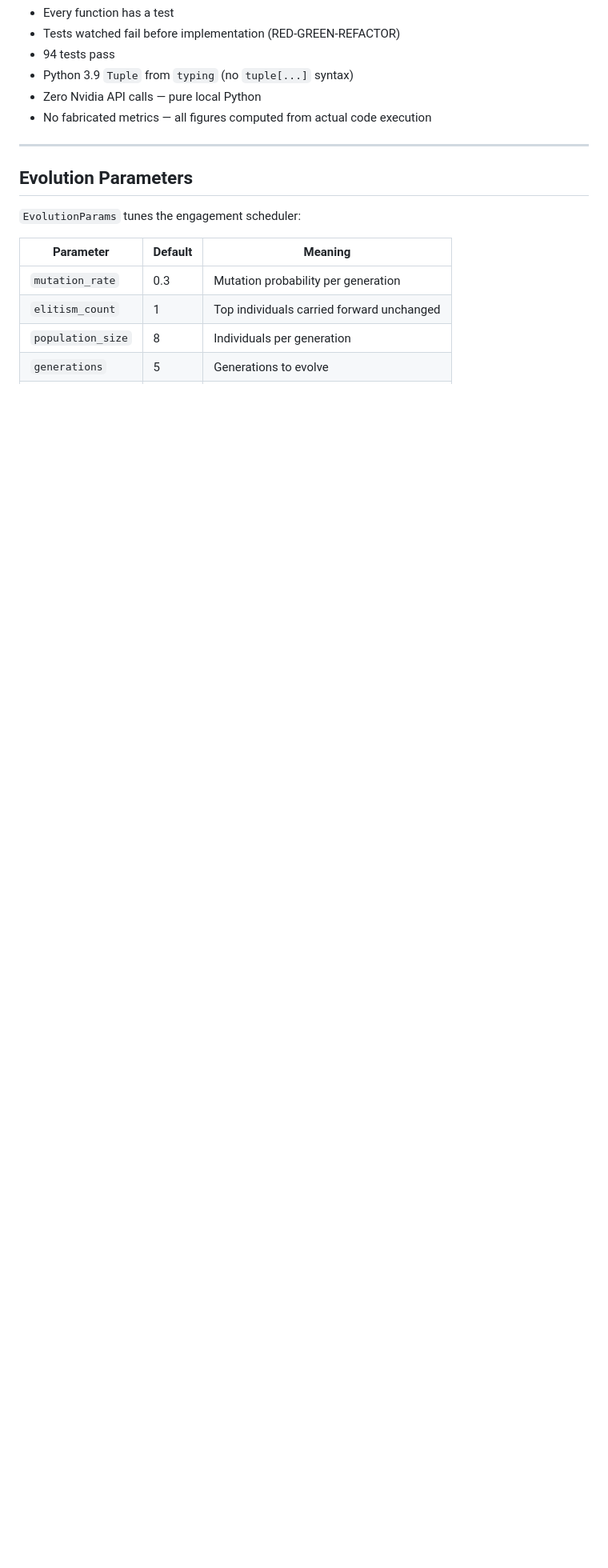
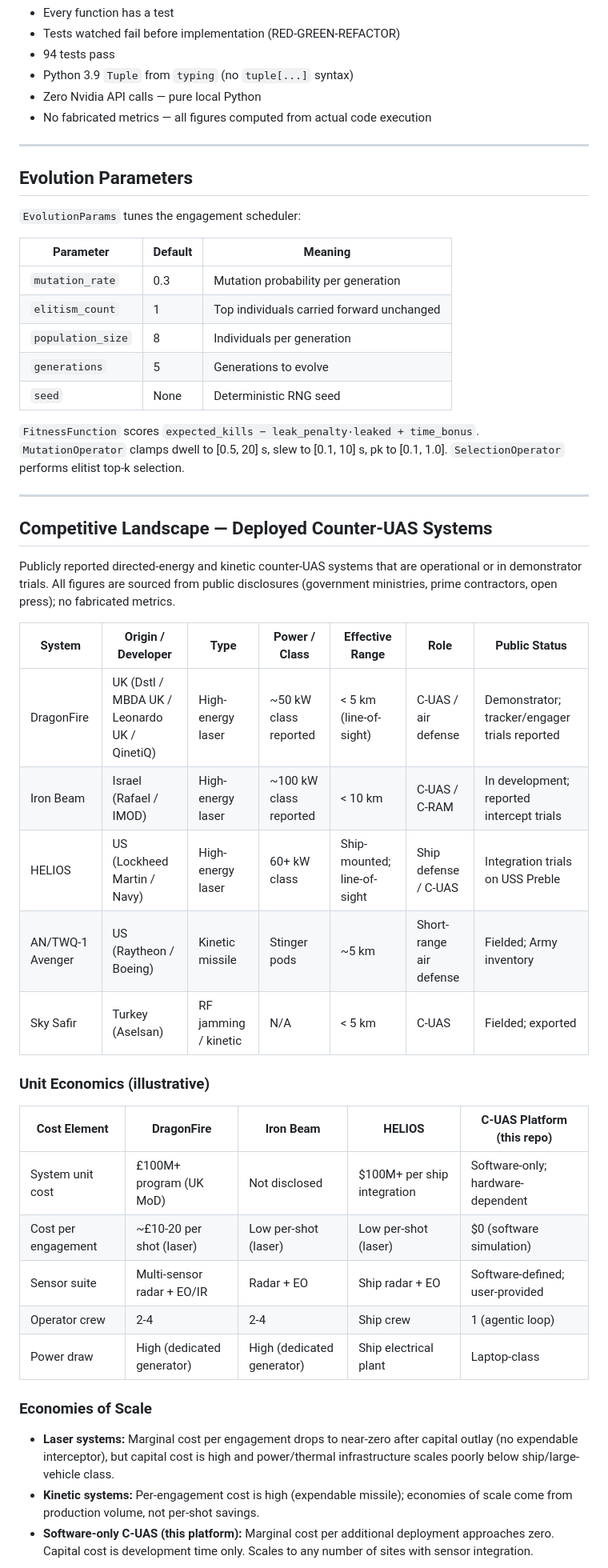
Before and after one commit to AAH20/Apex_C-UAS, a Markdown page: README.md, the part around one of its changes. Shown at 80% size. Rendered like a GitHub page; blank space fills up the shorter version.

```diff
--- a/README.md
+++ b/README.md
@@ -233,3 +233,37 @@ pytest evals/test_deep_eval.py -v
 | `elitism_count` | 1 | Top individuals carried forward unchanged |
 | `population_size` | 8 | Individuals per generation |
 | `generations` | 5 | Generations to evolve |
+|`seed` | None | Deterministic RNG seed |
+
+`FitnessFunction` scores `expected_kills − leak_penalty·leaked + time_bonus`. `MutationOperator` clamps dwell to [0.5, 20] s, slew to [0.1, 10] s, pk to [0.1, 1.0]. `SelectionOperator` performs elitist top-k selection.
+
+---
+
+## Competitive Landscape — Deployed Counter-UAS Systems
+
+Publicly reported directed-energy and kinetic counter-UAS systems that are operational or in demonstrator trials. All figures are sourced from public disclosures (government ministries, prime contractors, open press); no fabricated metrics.
+
+| System | Origin / Developer | Type | Power / Class | Effective Range | Role | Public Status |
+|---|---|---|---|---|---|---|
+| DragonFire | UK (Dstl / MBDA UK / Leonardo UK / QinetiQ) | High-energy laser | ~50 kW class reported | < 5 km (line-of-sight) | C-UAS / air defense | Demonstrator; tracker/engager trials reported |
+| Iron Beam | Israel (Rafael / IMOD) | High-energy laser | ~100 kW class reported | < 10 km | C-UAS / C-RAM | In development; reported intercept trials |
+| HELIOS | US (Lockheed Martin / Navy) | High-energy laser | 60+ kW class | Ship-mounted; line-of-sight | Ship defense / C-UAS | Integration trials on USS Preble |
+| AN/TWQ-1 Avenger | US (Raytheon / Boeing) | Kinetic missile | Stinger pods | ~5 km | Short-range air defense | Fielded; Army inventory |
+| Sky Safir | Turkey (Aselsan) | RF jamming / kinetic | N/A | < 5 km | C-UAS | Fielded; exported |
+
+### Unit Economics (illustrative)
+
+| Cost Element | DragonFire | Iron Beam | HELIOS | C-UAS Platform (this repo) |
+|---|---|---|---|---|
+| System unit cost | £100M+ program (UK MoD) | Not disclosed | $100M+ per ship integration | Software-only; hardware-dependent |
+| Cost per engagement | ~£10-20 per shot (laser) | Low per-shot (laser) | Low per-shot (laser) | $0 (software simulation) |
+| Sensor suite | Multi-sensor radar + EO/IR | Radar + EO | Ship radar + EO | Software-defined; user-provided |
+| Operator crew | 2-4 | 2-4 | Ship crew | 1 (agentic loop) |
+| Power draw | High (dedicated generator) | High (dedicated generator) | Ship electrical plant | Laptop-class |
+
+### Economies of Scale
+
+- **Laser systems:** Marginal cost per engagement drops to near-zero after capital outlay (no expendable interceptor), but capital cost is high and power/thermal infrastructure scales poorly below ship/large-vehicle class.
+- **Kinetic systems:** Per-engagement cost is high (expendable missile); economies of scale come from production volume, not per-shot savings.
+- **Software-only C-UAS (this platform):** Marginal cost per additional deployment approaches zero. Capital cost is development time only. Scales to any number of sites with sensor integration.
+
```
Also changed, not shown: other parts of README.md (+26 -0 lines).
